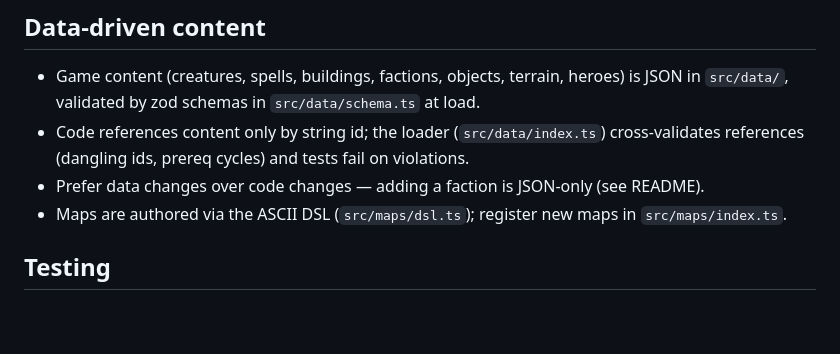
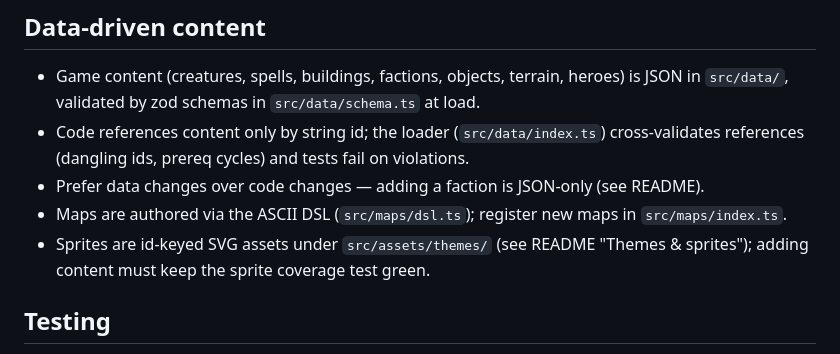
Before and after one commit to tdragon/heroes, a Markdown page: CLAUDE.md, the part around the change. GitHub-like rendering; blank space fills up the shorter version.

Commit message:
docs: document theme/sprite asset contract

```diff
--- a/CLAUDE.md
+++ b/CLAUDE.md
@@ -30,6 +30,8 @@ runtime dependency is `zod`. Full spec: `docs/plans/completed/20260611-heroes3-b
 - Prefer data changes over code changes — adding a faction is JSON-only (see README).
 - Maps are authored via the ASCII DSL (`src/maps/dsl.ts`); register new maps in
   `src/maps/index.ts`.
+- Sprites are id-keyed SVG assets under `src/assets/themes/` (see README "Themes &
+  sprites"); adding content must keep the sprite coverage test green.
 
 ## Testing
 
```
Also changed, not shown: 3 other files.
